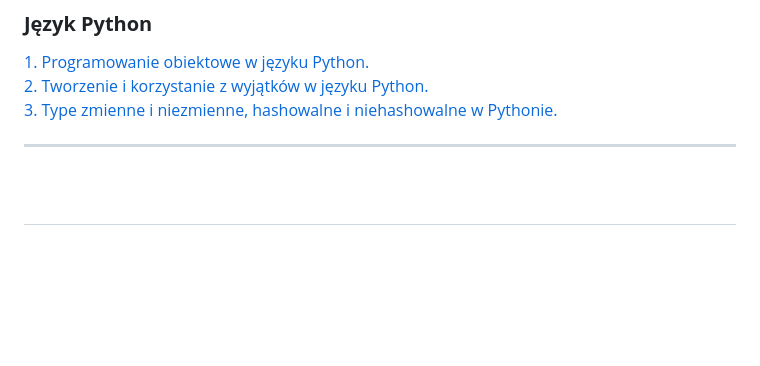
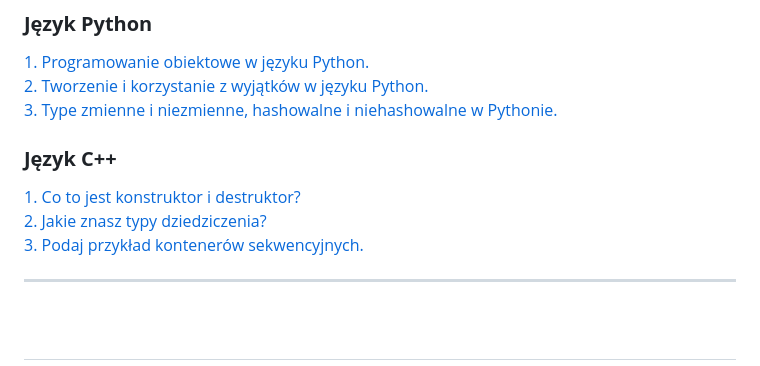
Before and after one commit to apetor56/Studia_I_stopnia, a Markdown page: egzamin_licencjacki.md, the part around the change printed below. GitHub-like rendering; blank space fills up the shorter version.

```diff
--- a/egzamin_licencjacki.md
+++ b/egzamin_licencjacki.md
@@ -17,6 +17,11 @@
 [1. Programowanie obiektowe w języku Python.](#pyhton1) <br>
 [2. Tworzenie i korzystanie z wyjątków w języku Python.](#python2) <br>
 [3. Type zmienne i niezmienne, hashowalne i niehashowalne w Pythonie.](#python3) <br>
+
+### **Język C++**
+[1. Co to jest konstruktor i destruktor?](#cpp1) <br>
+[2. Jakie znasz typy dziedziczenia?](#cpp2) <br>
+[3. Podaj przykład kontenerów sekwencyjnych.](#cpp3) <br>
 
 ---
 
```
Also changed, not shown: other parts of egzamin_licencjacki.md (+14 -0 lines).
